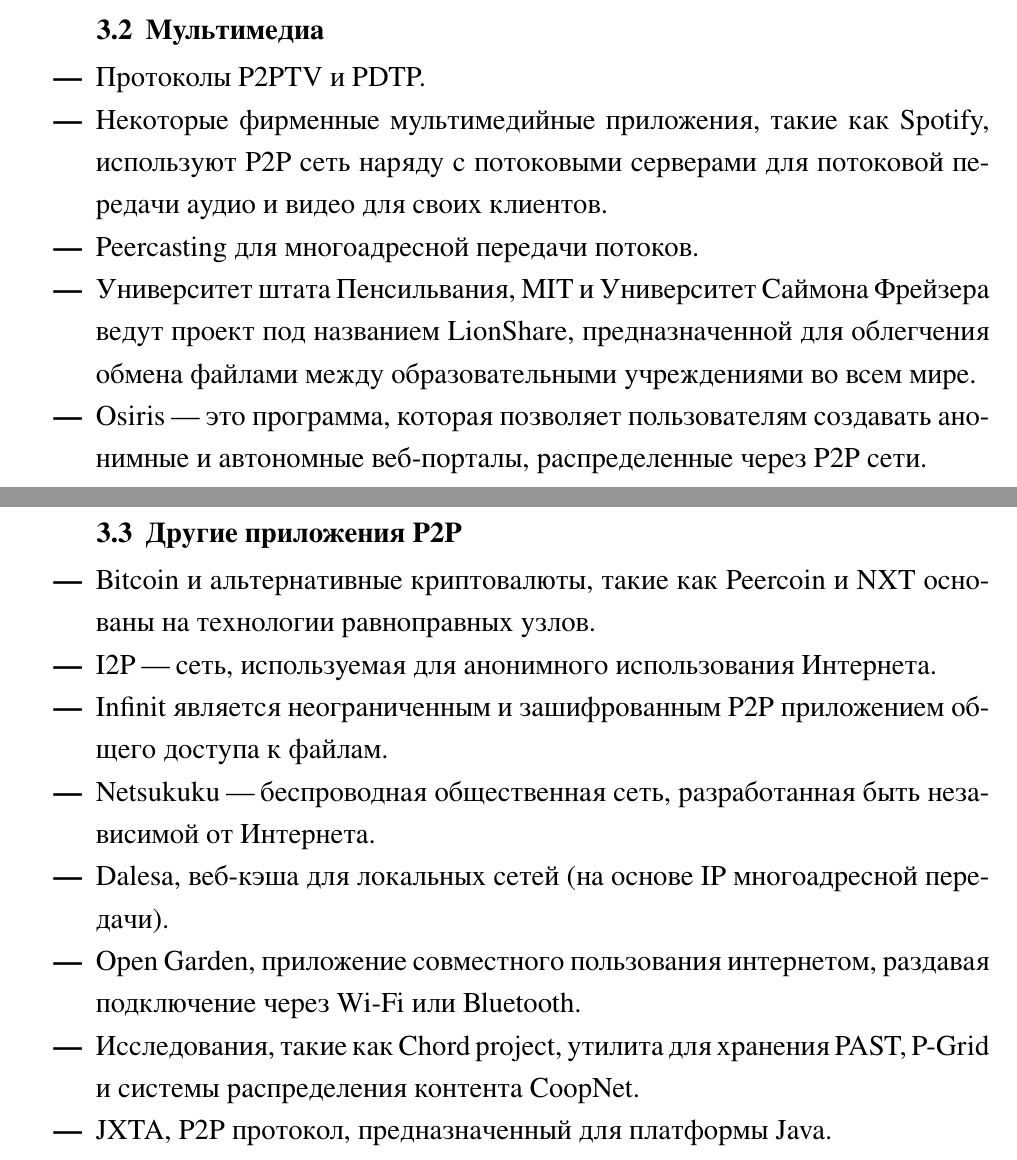
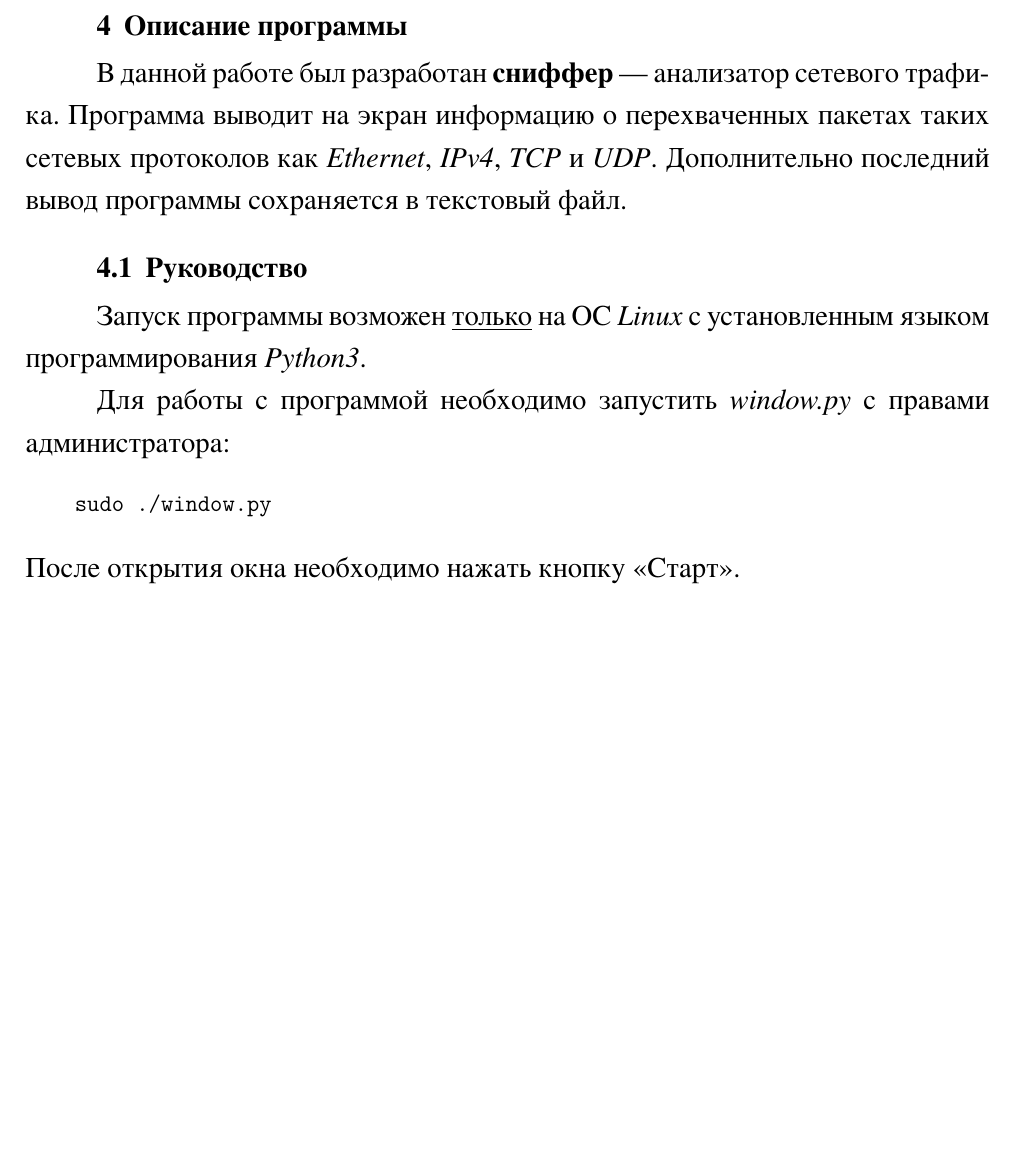
Before and after one commit to unins000exe/CoursePaper4, a LaTeX document (report/coursepaper3.tex): two parts of pages 10 and 11 of 12 before the commit and part of page 11 of 13 after it, the two joined at a grey line, cut at the place of the change, the shorter picture padded with empty space. The pictures show the PDF file report/coursepaper3.pdf that the author committed with the source.

Commit message:
Начал писать описание программы, убрал лишнее в теории

```diff
--- a/report/coursepaper3.tex
+++ b/report/coursepaper3.tex
@@ -266,25 +265,21 @@
 
 В связи децентрализованностью доступа к данным в Р2Р сетях возникает проблема нарушения авторских прав. Компании, занимающиеся разработкой Р2Р приложений часто принимают участие в судебных конфликтах. Самые известные судебные дела это Grokster против RIAA и MGM Studios, Inc. против Grokster Ltd., где в обоих случаях технологии файлообменных систем признавались законными.
 
-\subsection{Мультимедиа}
-\begin{itemize}
-    \item Протоколы P2PTV и PDTP.
-    \item Некоторые фирменные мультимедийные приложения, такие как Spotify, используют Р2Р сеть наряду с потоковыми серверами для потоковой передачи аудио и видео для своих клиентов.
-    \item Peercasting для многоадресной передачи потоков.
-    \item Университет штата Пенсильвания, MIT и Университет Саймона Фрейзера ведут проект под названием LionShare, предназначенной для облегчения обмена файлами между образовательными учреждениями во всем мире.
-    \item Osiris "--- это программа, которая позволяет пользователям создавать анонимные и автономные веб-порталы, распределенные через P2P сети.
-\end{itemize}
-\subsection{Другие приложения P2P}
-\begin{itemize}
-    \item Bitcoin и альтернативные криптовалюты, такие как Peercoin и NXT основаны на технологии равноправных узлов.
-    \item I2P "--- сеть, используемая для анонимного использования Интернета.
-    \item Infinit является неограниченным и зашифрованным Р2Р приложением общего доступа к файлам.
-    \item Netsukuku "--- беспроводная общественная сеть, разработанная быть независимой от Интернета.
-    \item Dalesa, веб-кэша для локальных сетей (на основе IP многоадресной передачи).
-    \item Open Garden, приложение совместного пользования интернетом, раздавая подключение через Wi-Fi или Bluetooth.
-    \item Исследования, такие как Chord project, утилита для хранения PAST, P-Grid и системы распределения контента CoopNet.
-    \item JXTA, Р2Р протокол, предназначенный для платформы Java.
-\end{itemize}
+\section{Описание программы}
+В данной работе был разработан \textbf{сниффер} "--- анализатор сетевого трафика. Программа выводит на экран информацию о перехваченных пакетах таких сетевых протоколов как \textit{Ethernet}, \textit{IPv4}, \textit{TCP} и \textit{UDP}. Дополнительно последний вывод программы сохраняется в текстовый файл.
+
+\subsection{Руководство}
+Запуск программы возможен \underline{только} на ОС \textit{Linux} с установленным языком программирования \textit{Python3}.
+
+Для работы с программой необходимо запустить \textit{window.py} с правами администратора:
+\begin{minted}[fontsize=\small]{bash}
+    sudo ./window.py
+\end{minted}
+После открытия окна необходимо нажать кнопку <<Старт>>.
+
+
+
+
 
 
 
```
Also changed, not shown: report/coursepaper3.pdf, report/coursepaper3.tex (4 more changed lines), 1 other file.
